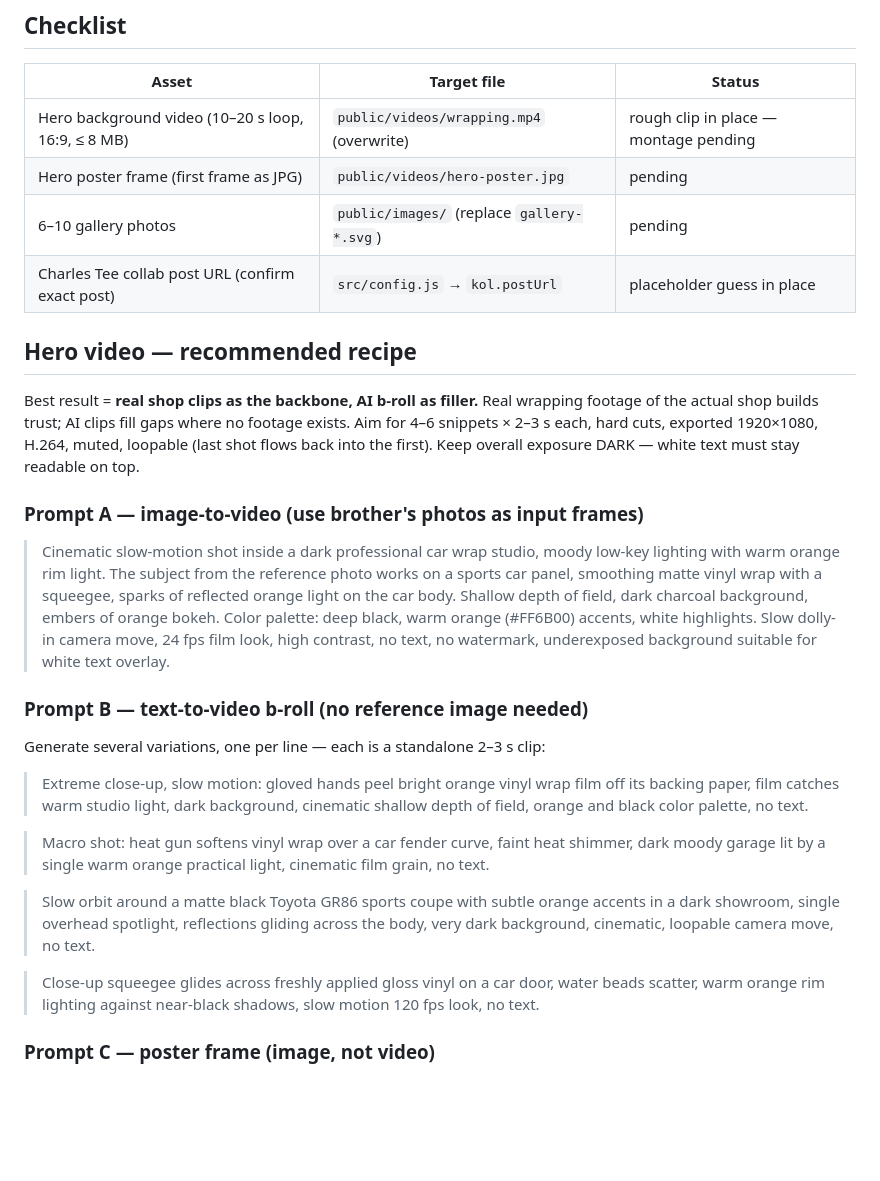
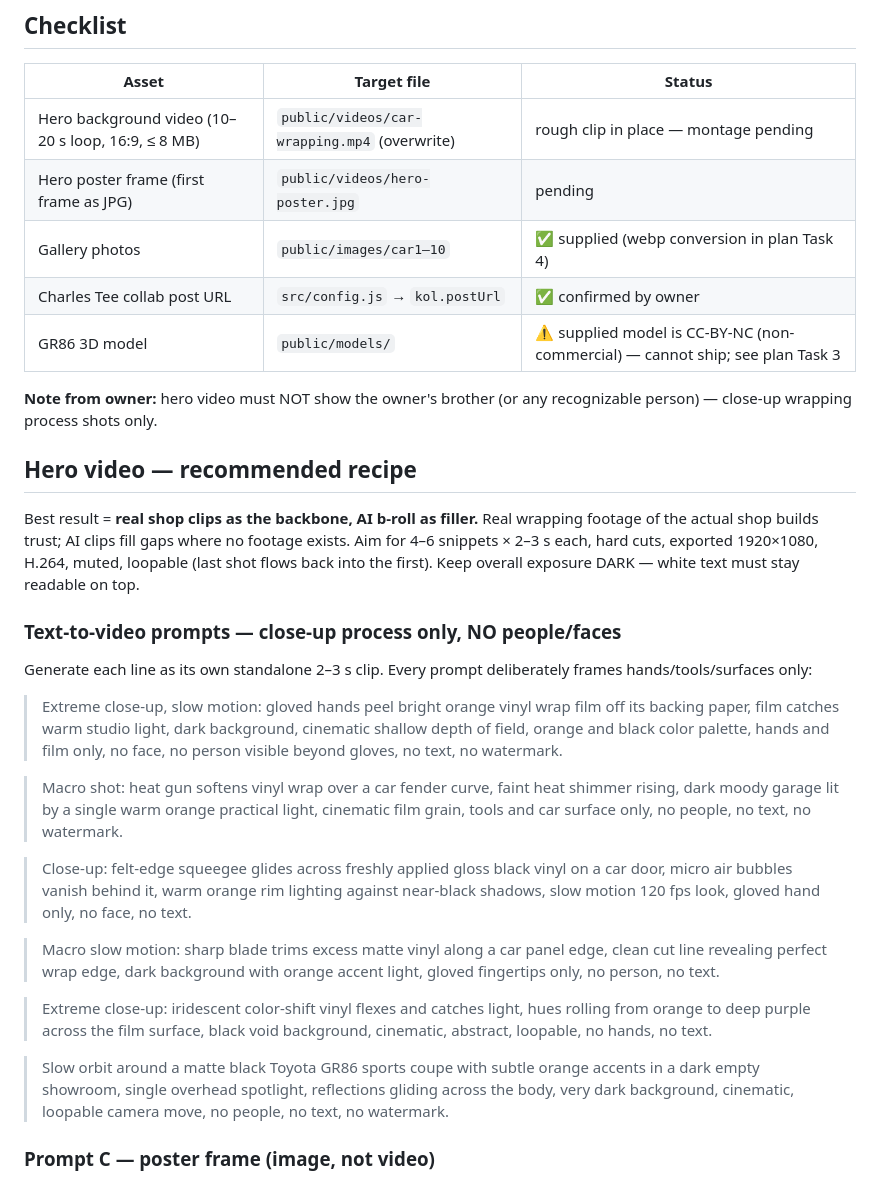
Before and after one commit to fookoowei/Young-Wrap-Landing-Website, a Markdown page: docs/assets-brief.md, the part around the change. GitHub-like rendering; blank space fills up the shorter version.

Commit message:
docs: plan updates for supplied assets, design refs, webp gallery, wrap-anything mention; no-people video prompts

```diff
--- a/docs/assets-brief.md
+++ b/docs/assets-brief.md
@@ -6,30 +6,33 @@ Everything the site needs from the owner, and the generation prompts for nanoban
 
 | Asset | Target file | Status |
 |---|---|---|
-| Hero background video (10–20 s loop, 16:9, ≤ 8 MB) | `public/videos/wrapping.mp4` (overwrite) | rough clip in place — montage pending |
+| Hero background video (10–20 s loop, 16:9, ≤ 8 MB) | `public/videos/car-wrapping.mp4` (overwrite) | rough clip in place — montage pending |
 | Hero poster frame (first frame as JPG) | `public/videos/hero-poster.jpg` | pending |
-| 6–10 gallery photos | `public/images/` (replace `gallery-*.svg`) | pending |
-| Charles Tee collab post URL (confirm exact post) | `src/config.js` → `kol.postUrl` | placeholder guess in place |
+| Gallery photos | `public/images/car1–10` | ✅ supplied (webp conversion in plan Task 4) |
+| Charles Tee collab post URL | `src/config.js` → `kol.postUrl` | ✅ confirmed by owner |
+| GR86 3D model | `public/models/` | ⚠️ supplied model is CC-BY-NC (non-commercial) — cannot ship; see plan Task 3 |
+
+**Note from owner:** hero video must NOT show the owner's brother (or any recognizable person) — close-up wrapping process shots only.
 
 ## Hero video — recommended recipe
 
 Best result = **real shop clips as the backbone, AI b-roll as filler.** Real wrapping footage of the actual shop builds trust; AI clips fill gaps where no footage exists. Aim for 4–6 snippets × 2–3 s each, hard cuts, exported 1920×1080, H.264, muted, loopable (last shot flows back into the first). Keep overall exposure DARK — white text must stay readable on top.
 
-### Prompt A — image-to-video (use brother's photos as input frames)
+### Text-to-video prompts — close-up process only, NO people/faces
 
-> Cinematic slow-motion shot inside a dark professional car wrap studio, moody low-key lighting with warm orange rim light. The subject from the reference photo works on a sports car panel, smoothing matte vinyl wrap with a squeegee, sparks of reflected orange light on the car body. Shallow depth of field, dark charcoal background, embers of orange bokeh. Color palette: deep black, warm orange (#FF6B00) accents, white highlights. Slow dolly-in camera move, 24 fps film look, high contrast, no text, no watermark, underexposed background suitable for white text overlay.
+Generate each line as its own standalone 2–3 s clip. Every prompt deliberately frames hands/tools/surfaces only:
 
-### Prompt B — text-to-video b-roll (no reference image needed)
+> Extreme close-up, slow motion: gloved hands peel bright orange vinyl wrap film off its backing paper, film catches warm studio light, dark background, cinematic shallow depth of field, orange and black color palette, hands and film only, no face, no person visible beyond gloves, no text, no watermark.
 
-Generate several variations, one per line — each is a standalone 2–3 s clip:
+> Macro shot: heat gun softens vinyl wrap over a car fender curve, faint heat shimmer rising, dark moody garage lit by a single warm orange practical light, cinematic film grain, tools and car surface only, no people, no text, no watermark.
 
-> Extreme close-up, slow motion: gloved hands peel bright orange vinyl wrap film off its backing paper, film catches warm studio light, dark background, cinematic shallow depth of field, orange and black color palette, no text.
+> Close-up: felt-edge squeegee glides across freshly applied gloss black vinyl on a car door, micro air bubbles vanish behind it, warm orange rim lighting against near-black shadows, slow motion 120 fps look, gloved hand only, no face, no text.
 
-> Macro shot: heat gun softens vinyl wrap over a car fender curve, faint heat shimmer, dark moody garage lit by a single warm orange practical light, cinematic film grain, no text.
+> Macro slow motion: sharp blade trims excess matte vinyl along a car panel edge, clean cut line revealing perfect wrap edge, dark background with orange accent light, gloved fingertips only, no person, no text.
 
-> Slow orbit around a matte black Toyota GR86 sports coupe with subtle orange accents in a dark showroom, single overhead spotlight, reflections gliding across the body, very dark background, cinematic, loopable camera move, no text.
+> Extreme close-up: iridescent color-shift vinyl flexes and catches light, hues rolling from orange to deep purple across the film surface, black void background, cinematic, abstract, loopable, no hands, no text.
 
-> Close-up squeegee glides across freshly applied gloss vinyl on a car door, water beads scatter, warm orange rim lighting against near-black shadows, slow motion 120 fps look, no text.
+> Slow orbit around a matte black Toyota GR86 sports coupe with subtle orange accents in a dark empty showroom, single overhead spotlight, reflections gliding across the body, very dark background, cinematic, loopable camera move, no people, no text, no watermark.
 
 ### Prompt C — poster frame (image, not video)
 
```
Also changed, not shown: 1 other file.
